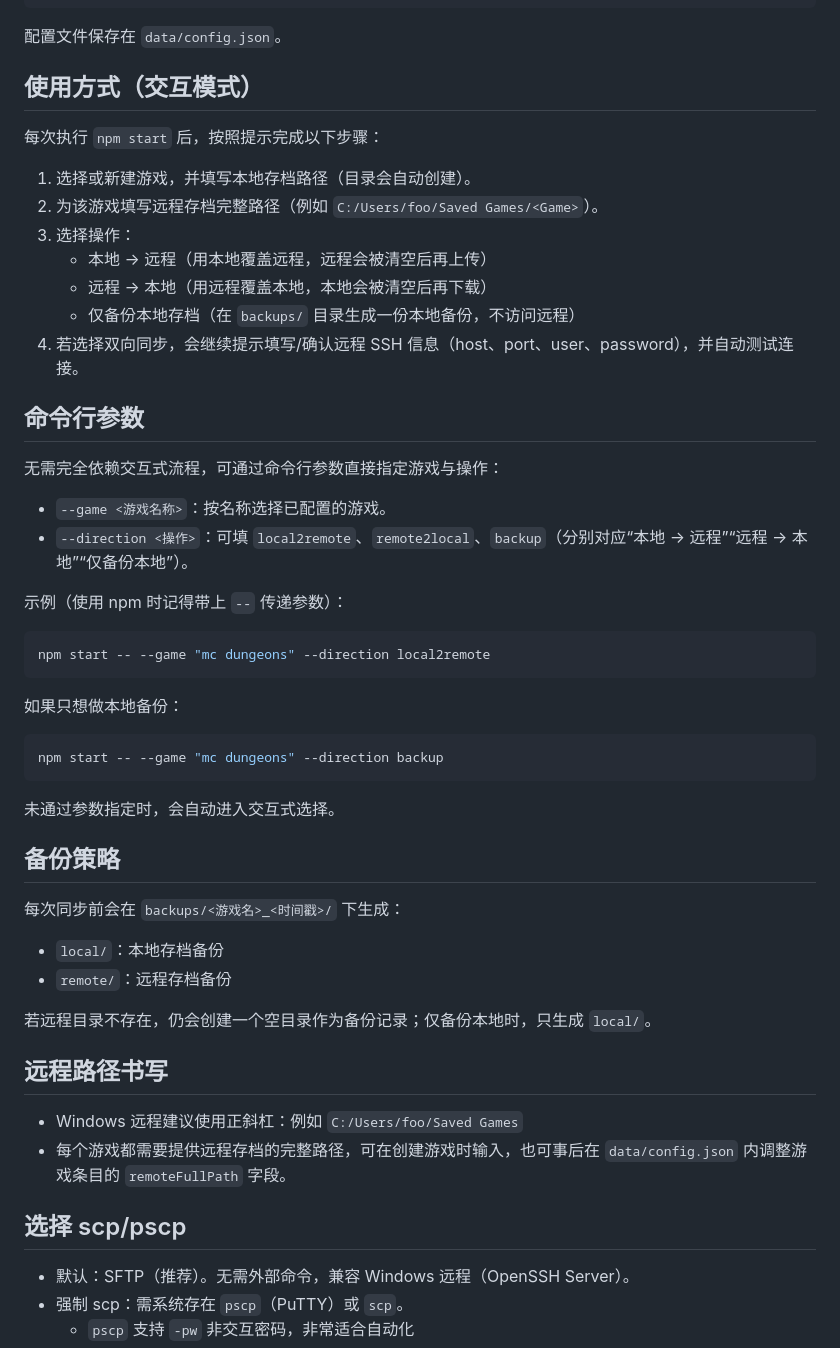
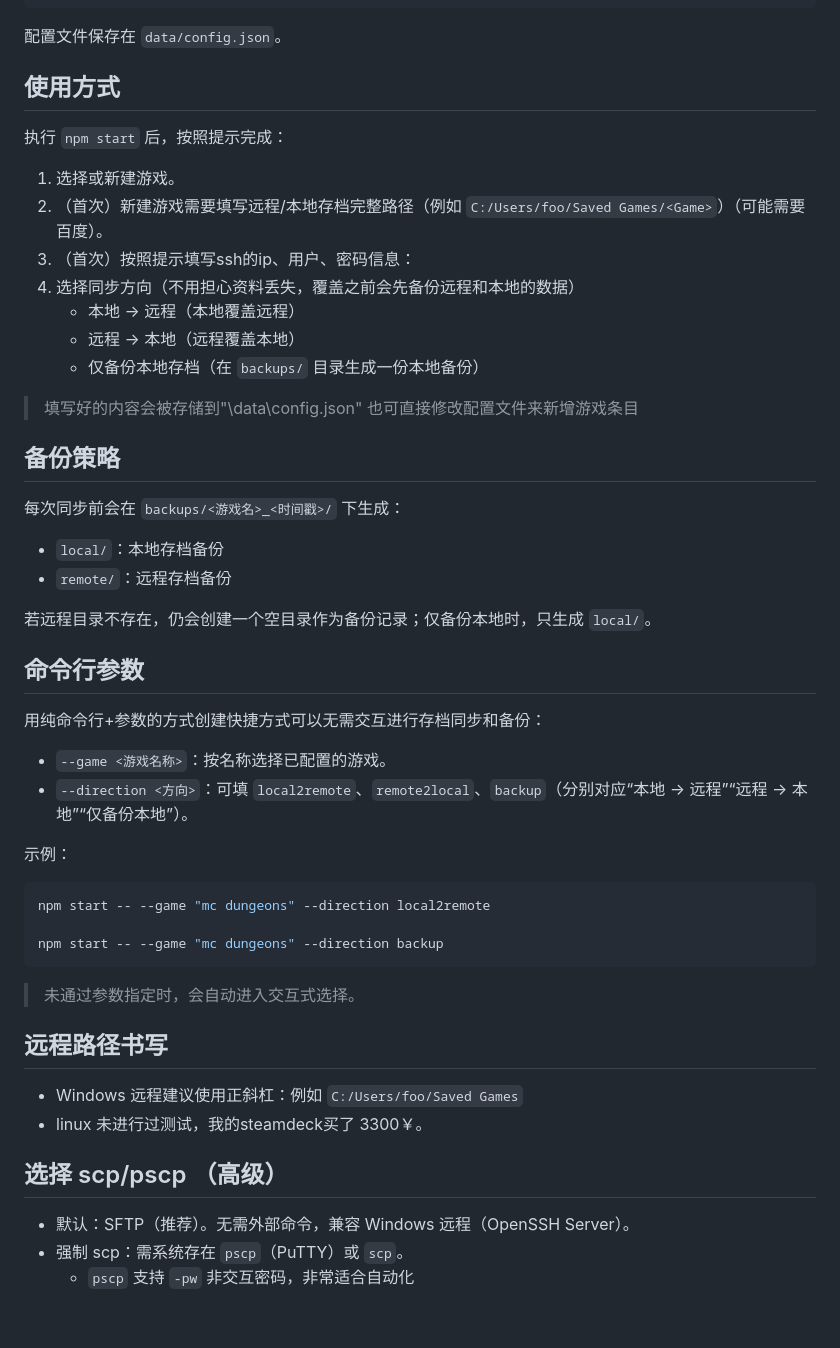
Before and after one commit to cornradio/game-save-manager, a Markdown page: README.md, the part around the change. GitHub-like rendering; blank space fills up the shorter version.

````diff
--- a/README.md
+++ b/README.md
@@ -31,38 +31,19 @@ npm start
 
 配置文件保存在 `data/config.json`。
 
-## 使用方式（交互模式）
+## 使用方式
 
-每次执行 `npm start` 后，按照提示完成以下步骤：
-1. 选择或新建游戏，并填写本地存档路径（目录会自动创建）。
-2. 为该游戏填写远程存档完整路径（例如 `C:/Users/foo/Saved Games/<Game>`）。
-3. 选择操作：
-   - 本地 -> 远程（用本地覆盖远程，远程会被清空后再上传）
-   - 远程 -> 本地（用远程覆盖本地，本地会被清空后再下载）
-   - 仅备份本地存档（在 `backups/` 目录生成一份本地备份，不访问远程）
-4. 若选择双向同步，会继续提示填写/确认远程 SSH 信息（host、port、user、password），并自动测试连接。
+执行 `npm start` 后，按照提示完成：
+1. 选择或新建游戏。
+2. （首次）新建游戏需要填写远程/本地存档完整路径（例如 `C:/Users/foo/Saved Games/<Game>`）（可能需要百度）。
+3. （首次）按照提示填写ssh的ip、用户、密码信息：
+4. 选择同步方向（不用担心资料丢失，覆盖之前会先备份远程和本地的数据）
+   - 本地 -> 远程（本地覆盖远程）
+   - 远程 -> 本地（远程覆盖本地）
+   - 仅备份本地存档（在 `backups/` 目录生成一份本地备份）
 
-## 命令行参数
-
-无需完全依赖交互式流程，可通过命令行参数直接指定游戏与操作：
-
-- `--game <游戏名称>`：按名称选择已配置的游戏。
-- `--direction <操作>`：可填 `local2remote`、`remote2local`、`backup`（分别对应“本地 -> 远程”“远程 -> 本地”“仅备份本地”）。
-
-示例（使用 npm 时记得带上 `--` 传递参数）：
-
-```bash
-npm start -- --game "mc dungeons" --direction local2remote
-```
-
-如果只想做本地备份：
-
-```bash
-npm start -- --game "mc dungeons" --direction backup
-```
-
-未通过参数指定时，会自动进入交互式选择。
-
+> 填写好的内容会被存储到"\data\config.json" 也可直接修改配置文件来新增游戏条目
+>
 ## 备份策略
 
 每次同步前会在 `backups/<游戏名>_<时间戳>/` 下生成：
@@ -71,12 +52,29 @@ npm start -- --game "mc dungeons" --direction backup
 
 若远程目录不存在，仍会创建一个空目录作为备份记录；仅备份本地时，只生成 `local/`。
 
+## 命令行参数
+用纯命令行+参数的方式创建快捷方式可以无需交互进行存档同步和备份：
+
+- `--game <游戏名称>`：按名称选择已配置的游戏。
+- `--direction <方向>`：可填 `local2remote`、`remote2local`、`backup`（分别对应“本地 -> 远程”“远程 -> 本地”“仅备份本地”）。
+
+示例：
+
+```bash
+npm start -- --game "mc dungeons" --direction local2remote
+
+npm start -- --game "mc dungeons" --direction backup
+```
+
+> 未通过参数指定时，会自动进入交互式选择。
+
+
 ## 远程路径书写
 
 - Windows 远程建议使用正斜杠：例如 `C:/Users/foo/Saved Games`
-- 每个游戏都需要提供远程存档的完整路径，可在创建游戏时输入，也可事后在 `data/config.json` 内调整游戏条目的 `remoteFullPath` 字段。
+- linux 未进行过测试，我的steamdeck买了 3300￥。
 
-## 选择 scp/pscp
+## 选择 scp/pscp （高级）
 
 - 默认：SFTP（推荐）。无需外部命令，兼容 Windows 远程（OpenSSH Server）。
 - 强制 scp：需系统存在 `pscp`（PuTTY）或 `scp`。
````
